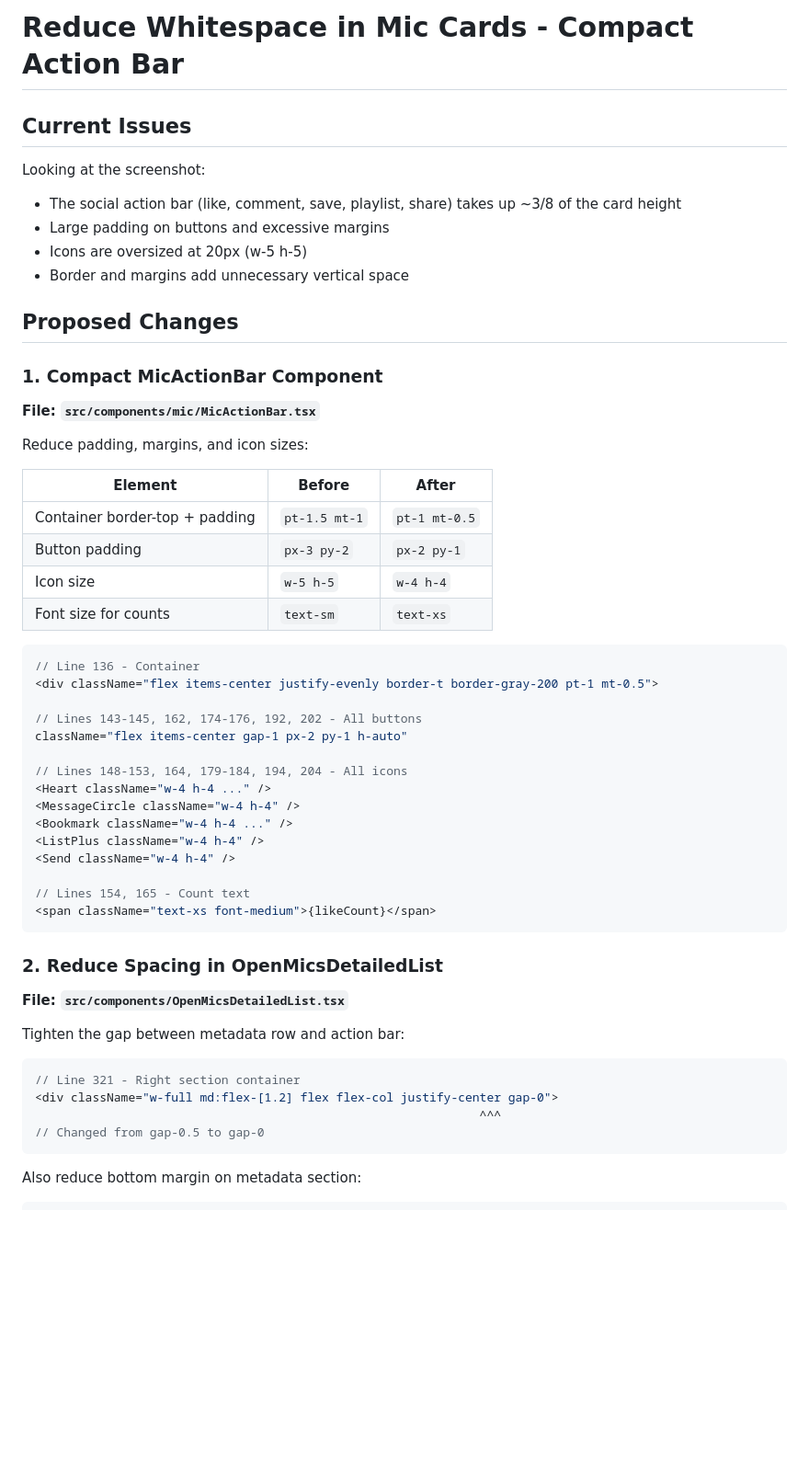
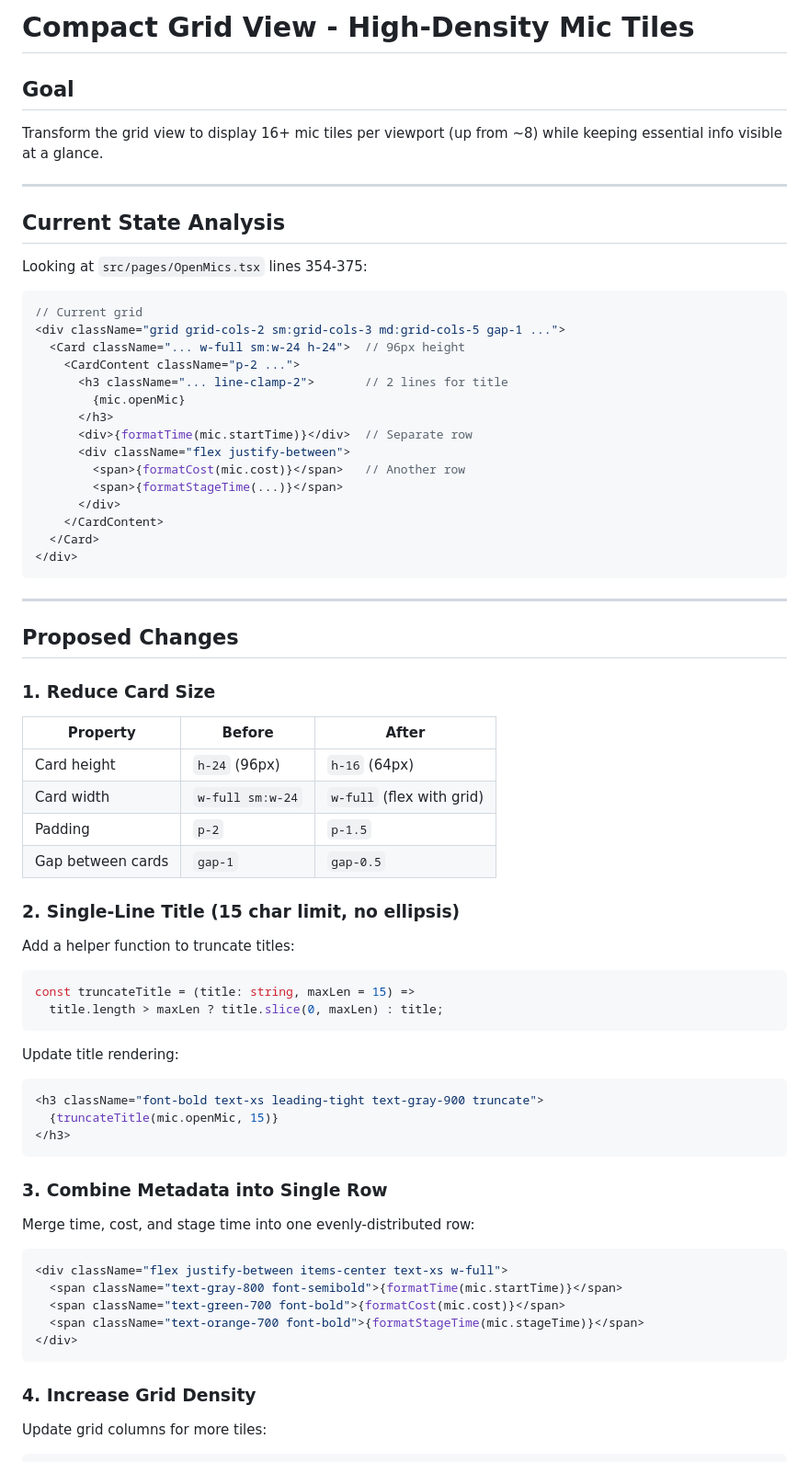
Before and after one commit to malevcode/comediq-7d092b89, a Markdown page: .lovable/plan.md, the part around one of its changes. Shown at 92% size. Drawn GitHub-style; blank space fills up the shorter version.

Commit message:
Updated plan file
Edited UI in Lovable

````diff
--- a/.lovable/plan.md
+++ b/.lovable/plan.md
@@ -1,60 +1,77 @@
 
 
-# Reduce Whitespace in Mic Cards - Compact Action Bar
+# Compact Grid View - High-Density Mic Tiles
 
-## Current Issues
-Looking at the screenshot:
-- The social action bar (like, comment, save, playlist, share) takes up ~3/8 of the card height
-- Large padding on buttons and excessive margins
-- Icons are oversized at 20px (w-5 h-5)
-- Border and margins add unnecessary vertical space
+## Goal
+Transform the grid view to display 16+ mic tiles per viewport (up from ~8) while keeping essential info visible at a glance.
+
+---
+
+## Current State Analysis
+
+Looking at `src/pages/OpenMics.tsx` lines 354-375:
+
+```tsx
+// Current grid
+<div className="grid grid-cols-2 sm:grid-cols-3 md:grid-cols-5 gap-1 ...">
+  <Card className="... w-full sm:w-24 h-24">  // 96px height
+    <CardContent className="p-2 ...">
+      <h3 className="... line-clamp-2">       // 2 lines for title
+        {mic.openMic}
+      </h3>
+      <div>{formatTime(mic.startTime)}</div>  // Separate row
+      <div className="flex justify-between">
+        <span>{formatCost(mic.cost)}</span>   // Another row
+        <span>{formatStageTime(...)}</span>
+      </div>
+    </CardContent>
+  </Card>
+</div>
+```
+
+---
 
 ## Proposed Changes
 
-### 1. Compact MicActionBar Component
+### 1. Reduce Card Size
 
-**File: `src/components/mic/MicActionBar.tsx`**
+| Property | Before | After |
+|----------|--------|-------|
+| Card height | `h-24` (96px) | `h-16` (64px) |
+| Card width | `w-full sm:w-24` | `w-full` (flex with grid) |
+| Padding | `p-2` | `p-1.5` |
+| Gap between cards | `gap-1` | `gap-0.5` |
 
-Reduce padding, margins, and icon sizes:
+### 2. Single-Line Title (15 char limit, no ellipsis)
 
-| Element | Before | After |
-|---------|--------|-------|
-| Container border-top + padding | `pt-1.5 mt-1` | `pt-1 mt-0.5` |
-| Button padding | `px-3 py-2` | `px-2 py-1` |
-| Icon size | `w-5 h-5` | `w-4 h-4` |
-| Font size for counts | `text-sm` | `text-xs` |
+Add a helper function to truncate titles:
 
 ```tsx
-// Line 136 - Container
-<div className="flex items-center justify-evenly border-t border-gray-200 pt-1 mt-0.5">
-
-// Lines 143-145, 162, 174-176, 192, 202 - All buttons
-className="flex items-center gap-1 px-2 py-1 h-auto"
-
-// Lines 148-153, 164, 179-184, 194, 204 - All icons
-<Heart className="w-4 h-4 ..." />
-<MessageCircle className="w-4 h-4" />
-<Bookmark className="w-4 h-4 ..." />
-<ListPlus className="w-4 h-4" />
-<Send className="w-4 h-4" />
-
-// Lines 154, 165 - Count text
-<span className="text-xs font-medium">{likeCount}</span>
+const truncateTitle = (title: string, maxLen = 15) =>
+  title.length > maxLen ? title.slice(0, maxLen) : title;
 ```
 
-### 2. Reduce Spacing in OpenMicsDetailedList
+Update title rendering:
+```tsx
+<h3 className="font-bold text-xs leading-tight text-gray-900 truncate">
+  {truncateTitle(mic.openMic, 15)}
+</h3>
+```
 
-**File: `src/components/OpenMicsDetailedList.tsx`**
+### 3. Combine Metadata into Single Row
 
-Tighten the gap between metadata row and action bar:
+Merge time, cost, and stage time into one evenly-distributed row:
 
 ```tsx
-// Line 321 - Right section container
-<div className="w-full md:flex-[1.2] flex flex-col justify-center gap-0">
-                                                              ^^^
-// Changed from gap-0.5 to gap-0
+<div className="flex justify-between items-center text-xs w-full">
+  <span className="text-gray-800 font-semibold">{formatTime(mic.startTime)}</span>
+  <span className="text-green-700 font-bold">{formatCost(mic.cost)}</span>
+  <span className="text-orange-700 font-bold">{formatStageTime(mic.stageTime)}</span>
+</div>
 ```
 
-Also reduce bottom margin on metadata section:
+### 4. Increase Grid Density
+
+Update grid columns for more tiles:
 
 ```tsx
````
Also changed, not shown: other parts of .lovable/plan.md (+58 -24 lines).
